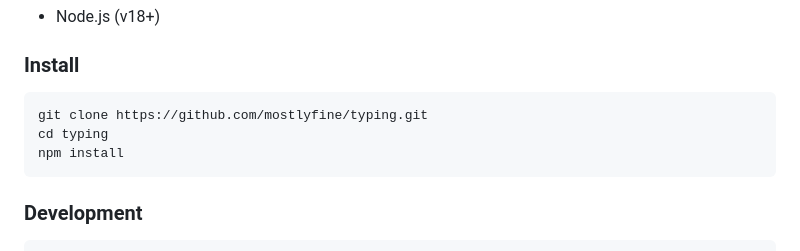
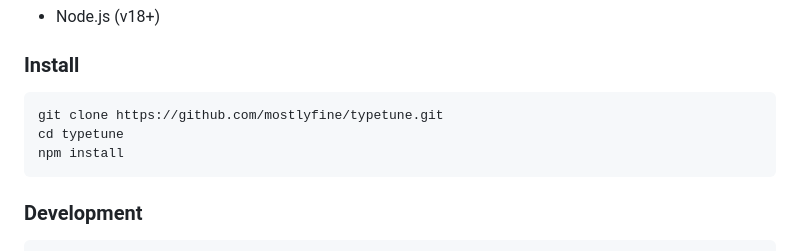
Before and after one commit to mostlyfine/typetune, a Markdown page: README.md, the part around the change. GitHub-like rendering.

Commit message:
docs: rename repository from typing to typetune in README install instructions

````diff
--- a/README.md
+++ b/README.md
@@ -26,8 +26,8 @@ A typing practice app designed for custom keyboard enthusiasts. Load your own ke
 ### Install
 
 ```bash
-git clone https://github.com/mostlyfine/typing.git
-cd typing
+git clone https://github.com/mostlyfine/typetune.git
+cd typetune
 npm install
 ```
 
````
